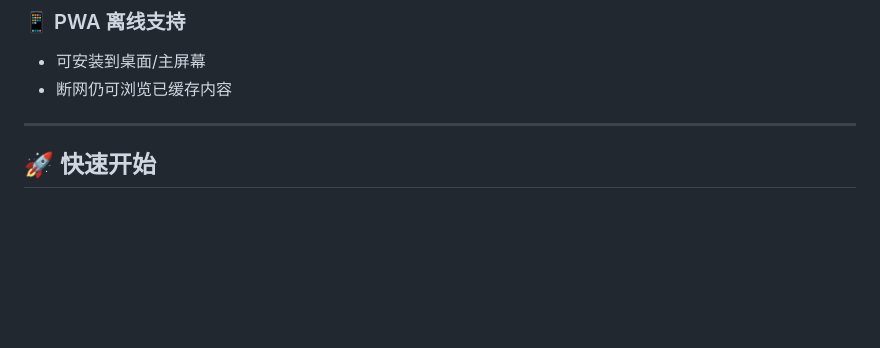
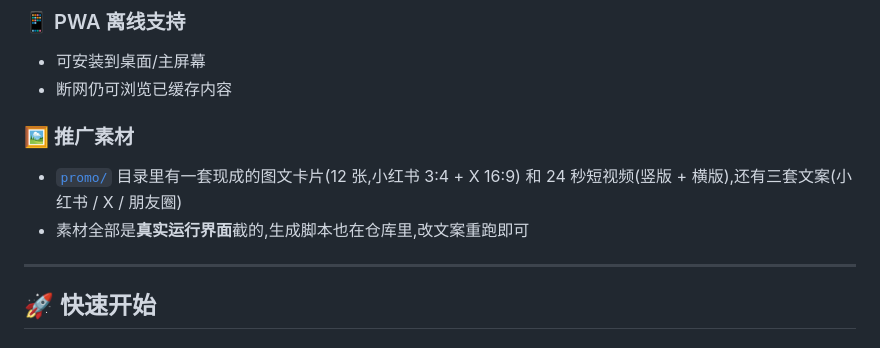
Before and after one commit to Joshhuang123/shadow-ebook, a Markdown page: README.md, the part around the change. Drawn GitHub-style; blank space fills up the shorter version.

Commit message:
README:加一节指向 promo/ 推广素材

```diff
--- a/README.md
+++ b/README.md
@@ -47,6 +47,11 @@
 ### 📱 PWA 离线支持
 - 可安装到桌面/主屏幕
 - 断网仍可浏览已缓存内容
+
+### 🖼️ 推广素材
+- [`promo/`](promo/) 目录里有一套现成的图文卡片(12 张,小红书 3:4 + X 16:9)
+  和 24 秒短视频(竖版 + 横版),还有三套文案(小红书 / X / 朋友圈)
+- 素材全部是**真实运行界面**截的,生成脚本也在仓库里,改文案重跑即可
 
 ---
 
```
